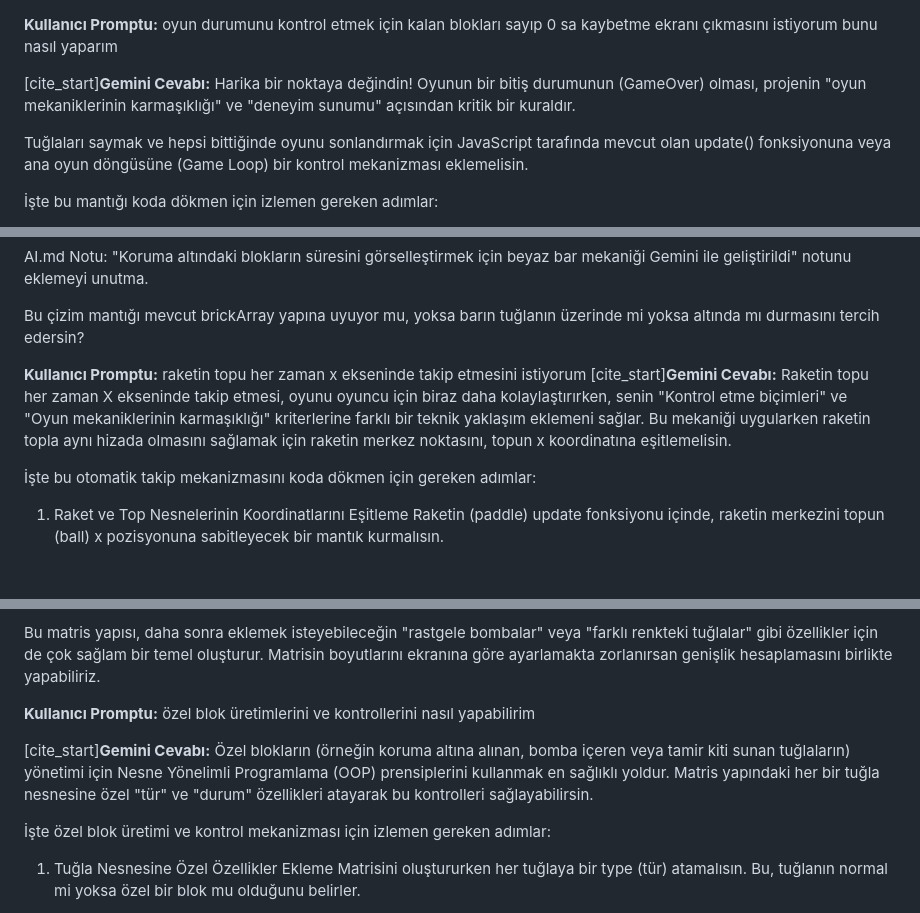
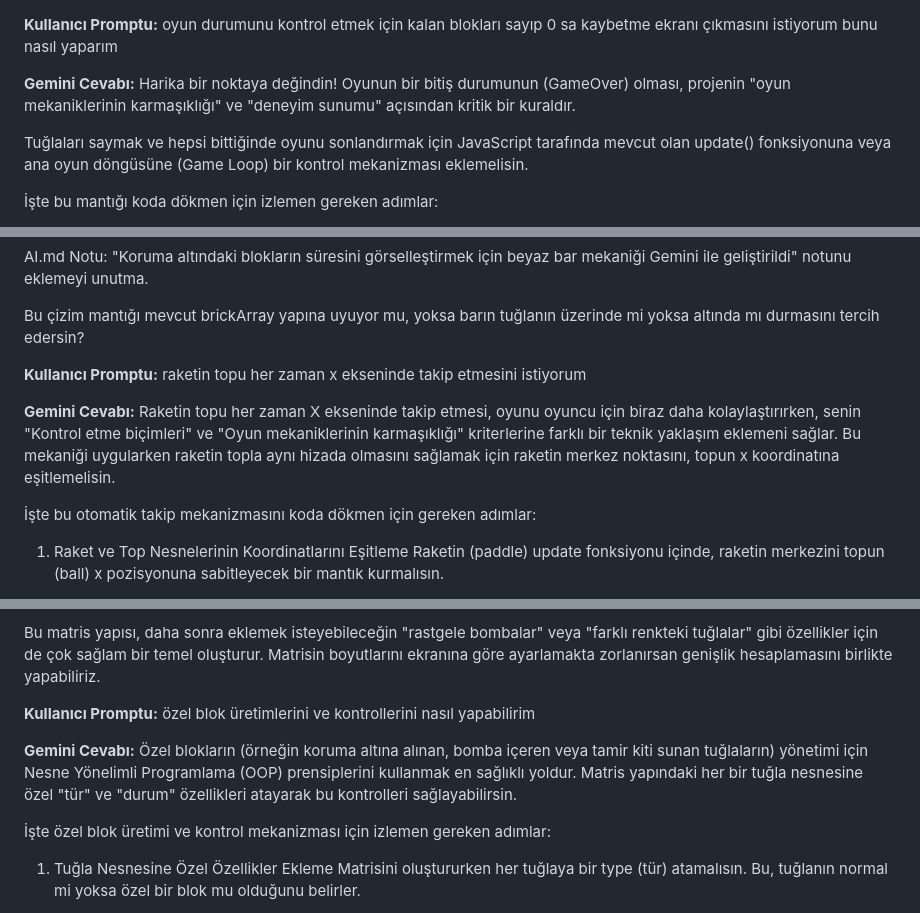
Before and after one commit to IbrahimUtkuVeli/BrickKeeperProject, a Markdown page: AI.md, 3 parts joined by grey strips. Rendered like a GitHub page; blank space fills up the shorter version.

```diff
--- a/AI.md
+++ b/AI.md
@@ -2,7 +2,7 @@
 **Kullanıcı Promptu:** oyun durumunu kontrol etmek için kalan blokları sayıp 0 sa kaybetme ekranı çıkmasını istiyorum bunu nasıl yaparım
 
 
-[cite_start]**Gemini Cevabı:** Harika bir noktaya değindin! Oyunun bir bitiş durumunun (GameOver) olması, projenin "oyun mekaniklerinin karmaşıklığı" ve "deneyim sunumu" açısından kritik bir kuraldır.
+**Gemini Cevabı:** Harika bir noktaya değindin! Oyunun bir bitiş durumunun (GameOver) olması, projenin "oyun mekaniklerinin karmaşıklığı" ve "deneyim sunumu" açısından kritik bir kuraldır.
 
 Tuğlaları saymak ve hepsi bittiğinde oyunu sonlandırmak için JavaScript tarafında mevcut olan update() fonksiyonuna veya ana oyun döngüsüne (Game Loop) bir kontrol mekanizması eklemelisin.
 
@@ -117,8 +117,10 @@ AI.md Notu: "Koruma altındaki blokların süresini görselleştirmek için beya
 
 Bu çizim mantığı mevcut brickArray yapına uyuyor mu, yoksa barın tuğlanın üzerinde mi yoksa altında mı durmasını tercih edersin?
 
+
 **Kullanıcı Promptu:** raketin topu her zaman x ekseninde takip etmesini istiyorum
-[cite_start]**Gemini Cevabı:** Raketin topu her zaman X ekseninde takip etmesi, oyunu oyuncu için biraz daha kolaylaştırırken, senin "Kontrol etme biçimleri" ve "Oyun mekaniklerinin karmaşıklığı" kriterlerine farklı bir teknik yaklaşım eklemeni sağlar. Bu mekaniği uygularken raketin topla aynı hizada olmasını sağlamak için raketin merkez noktasını, topun x koordinatına eşitlemelisin.
+
+**Gemini Cevabı:** Raketin topu her zaman X ekseninde takip etmesi, oyunu oyuncu için biraz daha kolaylaştırırken, senin "Kontrol etme biçimleri" ve "Oyun mekaniklerinin karmaşıklığı" kriterlerine farklı bir teknik yaklaşım eklemeni sağlar. Bu mekaniği uygularken raketin topla aynı hizada olmasını sağlamak için raketin merkez noktasını, topun x koordinatına eşitlemelisin.
 
 İşte bu otomatik takip mekanizmasını koda dökmen için gereken adımlar:
 
@@ -242,10 +244,11 @@ AI.md Beyanı: "Tuğla diziliminin matris (grid) yapısına dönüştürülmesi
 
 Bu matris yapısı, daha sonra eklemek isteyebileceğin "rastgele bombalar" veya "farklı renkteki tuğlalar" gibi özellikler için de çok sağlam bir temel oluşturur. Matrisin boyutlarını ekranına göre ayarlamakta zorlanırsan genişlik hesaplamasını birlikte yapabiliriz.
 
+
 **Kullanıcı Promptu:** özel blok üretimlerini ve kontrollerini nasıl yapabilirim
 
 
-[cite_start]**Gemini Cevabı:** Özel blokların (örneğin koruma altına alınan, bomba içeren veya tamir kiti sunan tuğlaların) yönetimi için Nesne Yönelimli Programlama (OOP) prensiplerini kullanmak en sağlıklı yoldur. Matris yapındaki her bir tuğla nesnesine özel "tür" ve "durum" özellikleri atayarak bu kontrolleri sağlayabilirsin.
+**Gemini Cevabı:** Özel blokların (örneğin koruma altına alınan, bomba içeren veya tamir kiti sunan tuğlaların) yönetimi için Nesne Yönelimli Programlama (OOP) prensiplerini kullanmak en sağlıklı yoldur. Matris yapındaki her bir tuğla nesnesine özel "tür" ve "durum" özellikleri atayarak bu kontrolleri sağlayabilirsin.
 
 İşte özel blok üretimi ve kontrol mekanizması için izlemen gereken adımlar:
 
```
Also changed, not shown: other parts of AI.md (+1 -1 lines).
